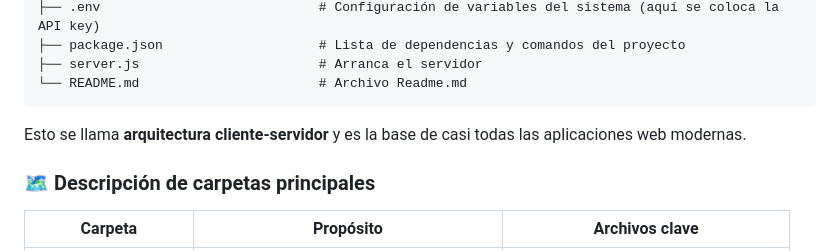
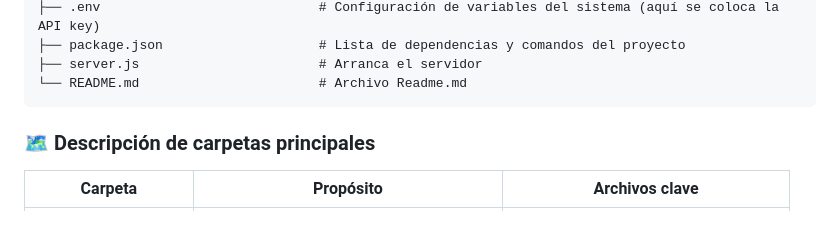
Before and after one commit to YaskCode-laboratory/GymPro, a Markdown page: README.md, the part around the change. Drawn GitHub-style; blank space fills up the shorter version.

Commit message:
Update README.md by removing architecture explanation
Removed a sentence explaining client-server architecture.

````diff
--- a/README.md
+++ b/README.md
@@ -87,8 +87,6 @@ gympro/
 ├── server.js                       # Arranca el servidor
 └── README.md                       # Archivo Readme.md
 ```
-
-Esto se llama **arquitectura cliente-servidor** y es la base de casi todas las aplicaciones web modernas.
 
 ### 🗺️ Descripción de carpetas principales
 
````
